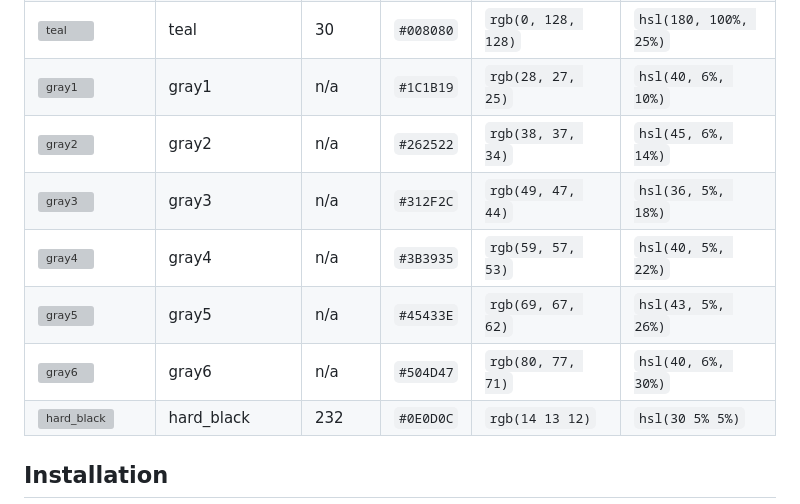
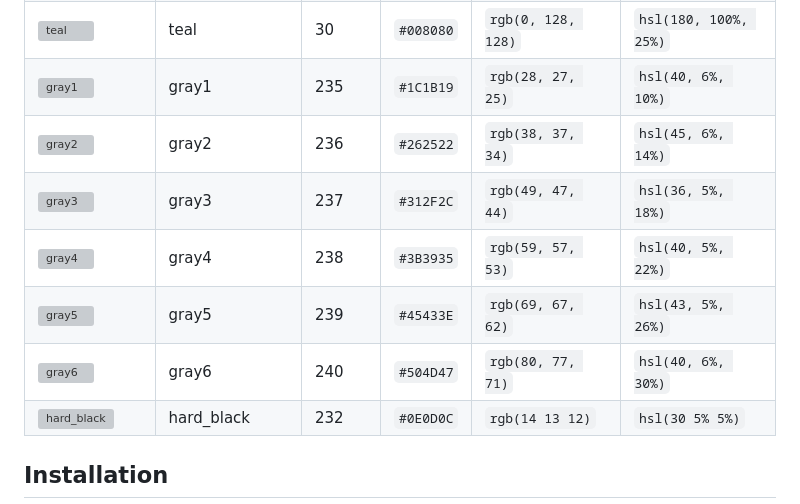
Before and after one commit to srcery-colors/srcery-palette, a Markdown page: README.md, the part around the change. GitHub-like rendering; grey boxes are pictures that could not be loaded.

Commit message:
docs: fix missing fallback indexes in table

```diff
--- a/README.md
+++ b/README.md
@@ -52,12 +52,12 @@ Check out [🌐 srcery.sh](https://srcery.sh) and [Github](https://github.com/sr
 | ![orange](https://raw.githubusercontent.com/srcery-colors/srcery-assets/master/swatch/orange_24.jpg) | orange  | 202 | `#FF5F00` | `rgb(255, 95, 0)` | `hsl(22, 100%, 50%)` |
 | ![bright_orange](https://raw.githubusercontent.com/srcery-colors/srcery-assets/master/swatch/bright_orange_24.jpg) | bright_orange  | 208 | `#FF8700` | `rgb(255, 135, 0)` | `hsl(32, 100%, 50%)` |
 | ![teal](https://raw.githubusercontent.com/srcery-colors/srcery-assets/master/swatch/teal_24.jpg) | teal  | 30 | `#008080` | `rgb(0, 128, 128)` | `hsl(180, 100%, 25%)` |
-| ![gray1](https://raw.githubusercontent.com/srcery-colors/srcery-assets/master/swatch/gray1_24.jpg) | gray1  | n/a | `#1C1B19` | `rgb(28, 27, 25)` | `hsl(40, 6%, 10%)` |
-| ![gray2](https://raw.githubusercontent.com/srcery-colors/srcery-assets/master/swatch/gray2_24.jpg) | gray2  | n/a | `#262522` | `rgb(38, 37, 34)` | `hsl(45, 6%, 14%)` |
-| ![gray3](https://raw.githubusercontent.com/srcery-colors/srcery-assets/master/swatch/gray3_24.jpg) | gray3  | n/a | `#312F2C` | `rgb(49, 47, 44)` | `hsl(36, 5%, 18%)` |
-| ![gray4](https://raw.githubusercontent.com/srcery-colors/srcery-assets/master/swatch/gray4_24.jpg) | gray4  | n/a | `#3B3935` | `rgb(59, 57, 53)` | `hsl(40, 5%, 22%)` |
-| ![gray5](https://raw.githubusercontent.com/srcery-colors/srcery-assets/master/swatch/gray5_24.jpg) | gray5  | n/a | `#45433E` | `rgb(69, 67, 62)` | `hsl(43, 5%, 26%)` |
-| ![gray6](https://raw.githubusercontent.com/srcery-colors/srcery-assets/master/swatch/gray6_24.jpg) | gray6  | n/a | `#504D47` | `rgb(80, 77, 71)` | `hsl(40, 6%, 30%)` |
+| ![gray1](https://raw.githubusercontent.com/srcery-colors/srcery-assets/master/swatch/gray1_24.jpg) | gray1  | 235 | `#1C1B19` | `rgb(28, 27, 25)` | `hsl(40, 6%, 10%)` |
+| ![gray2](https://raw.githubusercontent.com/srcery-colors/srcery-assets/master/swatch/gray2_24.jpg) | gray2  | 236 | `#262522` | `rgb(38, 37, 34)` | `hsl(45, 6%, 14%)` |
+| ![gray3](https://raw.githubusercontent.com/srcery-colors/srcery-assets/master/swatch/gray3_24.jpg) | gray3  | 237 | `#312F2C` | `rgb(49, 47, 44)` | `hsl(36, 5%, 18%)` |
+| ![gray4](https://raw.githubusercontent.com/srcery-colors/srcery-assets/master/swatch/gray4_24.jpg) | gray4  | 238 | `#3B3935` | `rgb(59, 57, 53)` | `hsl(40, 5%, 22%)` |
+| ![gray5](https://raw.githubusercontent.com/srcery-colors/srcery-assets/master/swatch/gray5_24.jpg) | gray5  | 239 | `#45433E` | `rgb(69, 67, 62)` | `hsl(43, 5%, 26%)` |
+| ![gray6](https://raw.githubusercontent.com/srcery-colors/srcery-assets/master/swatch/gray6_24.jpg) | gray6  | 240 | `#504D47` | `rgb(80, 77, 71)` | `hsl(40, 6%, 30%)` |
 | ![hard_black](https://raw.githubusercontent.com/srcery-colors/srcery-assets/master/swatch/hard_black_24.jpg) | hard_black  | 232 | `#0E0D0C` | `rgb(14 13 12)` | `hsl(30 5% 5%)` |
 
 
```
